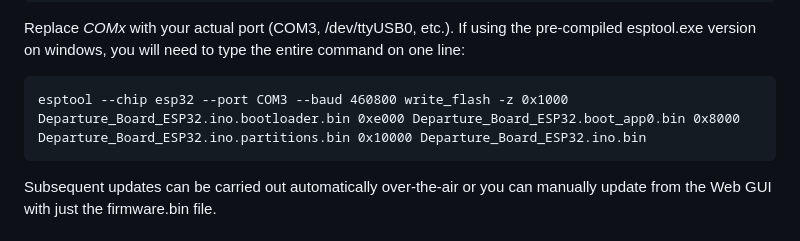
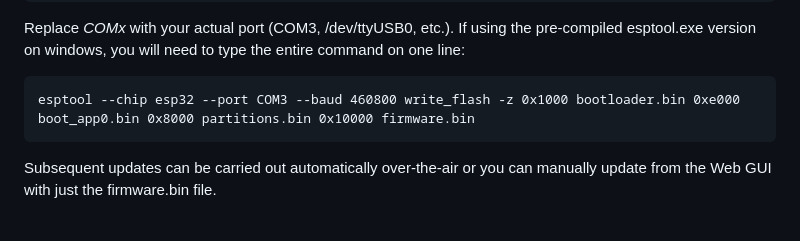
Before and after one commit to linker3000/departures-board-CYD, a Markdown page: README.md, the part around the change. Drawn GitHub-style.

Commit message:
Initial Release

````diff
--- a/README.md
+++ b/README.md
@@ -65,7 +65,7 @@ esptool.py --chip esp32 --port COMx --baud 460800 write_flash -z \
 
 Replace *COMx* with your actual port (COM3, /dev/ttyUSB0, etc.). If using the pre-compiled esptool.exe version on windows, you will need to type the entire command on one line:
 ```
-esptool --chip esp32 --port COM3 --baud 460800 write_flash -z 0x1000 Departure_Board_ESP32.ino.bootloader.bin 0xe000 Departure_Board_ESP32.boot_app0.bin 0x8000 Departure_Board_ESP32.ino.partitions.bin 0x10000 Departure_Board_ESP32.ino.bin
+esptool --chip esp32 --port COM3 --baud 460800 write_flash -z 0x1000 bootloader.bin 0xe000 boot_app0.bin 0x8000 partitions.bin 0x10000 firmware.bin
 ```
 
 Subsequent updates can be carried out automatically over-the-air or you can manually update from the Web GUI with just the firmware.bin file.
````
